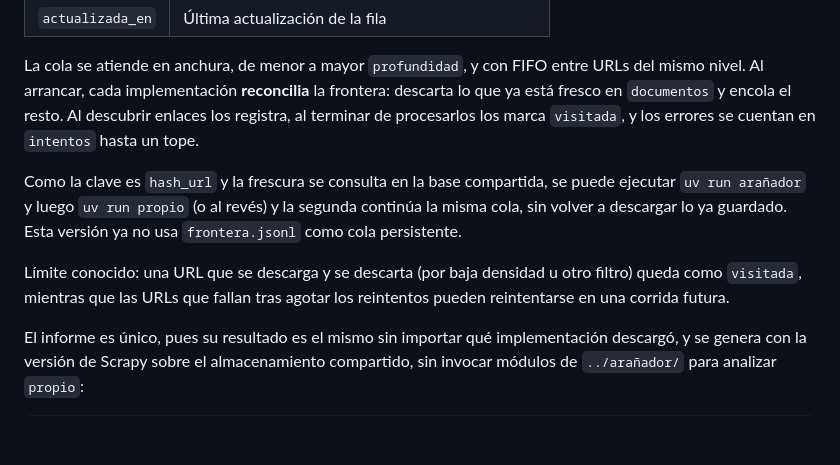
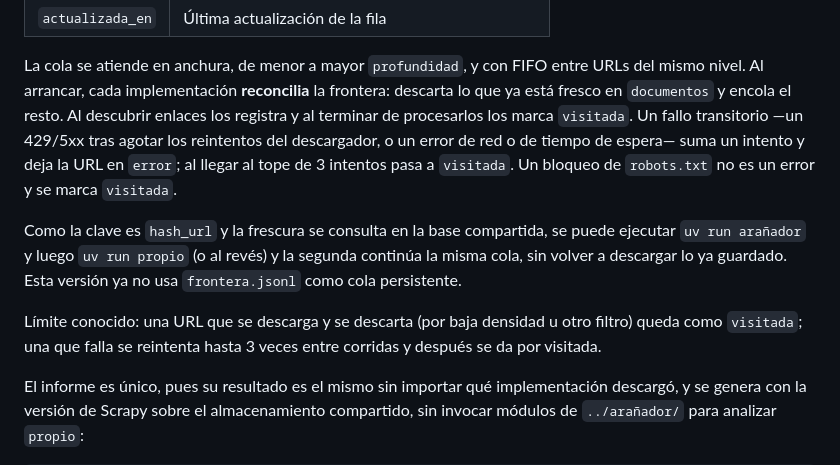
Before and after one commit to mau671/rit, a Markdown page: Progra00/propio/README.md, the part around the change. Drawn GitHub-style; blank space fills up the shorter version.

Commit message:
Documentar el reintento de errores transitorios en la frontera

```diff
--- a/Progra00/propio/README.md
+++ b/Progra00/propio/README.md
@@ -86,8 +86,11 @@ sobre la misma cola.
 La cola se atiende en anchura, de menor a mayor `profundidad`, y con FIFO entre
 URLs del mismo nivel. Al arrancar, cada implementación **reconcilia** la
 frontera: descarta lo que ya está fresco en `documentos` y encola el resto. Al
-descubrir enlaces los registra, al terminar de procesarlos los marca
-`visitada`, y los errores se cuentan en `intentos` hasta un tope.
+descubrir enlaces los registra y al terminar de procesarlos los marca
+`visitada`. Un fallo transitorio —un 429/5xx tras agotar los reintentos del
+descargador, o un error de red o de tiempo de espera— suma un intento y deja la
+URL en `error`; al llegar al tope de 3 intentos pasa a `visitada`. Un bloqueo de
+`robots.txt` no es un error y se marca `visitada`.
 
 Como la clave es `hash_url` y la frescura se consulta en la base compartida, se
 puede ejecutar `uv run arañador` y luego `uv run propio` (o al revés) y la
@@ -95,8 +98,8 @@ segunda continúa la misma cola, sin volver a descargar lo ya guardado. Esta
 versión ya no usa `frontera.jsonl` como cola persistente.
 
 Límite conocido: una URL que se descarga y se descarta (por baja densidad u
-otro filtro) queda como `visitada`, mientras que las URLs que fallan tras agotar
-los reintentos pueden reintentarse en una corrida futura.
+otro filtro) queda como `visitada`; una que falla se reintenta hasta 3 veces
+entre corridas y después se da por visitada.
 
 El informe es único, pues su resultado es el mismo sin importar qué
 implementación descargó, y se genera con la versión de Scrapy sobre el
```
Also changed, not shown: Progra00/arañador/README.md (+1 -1 lines).
